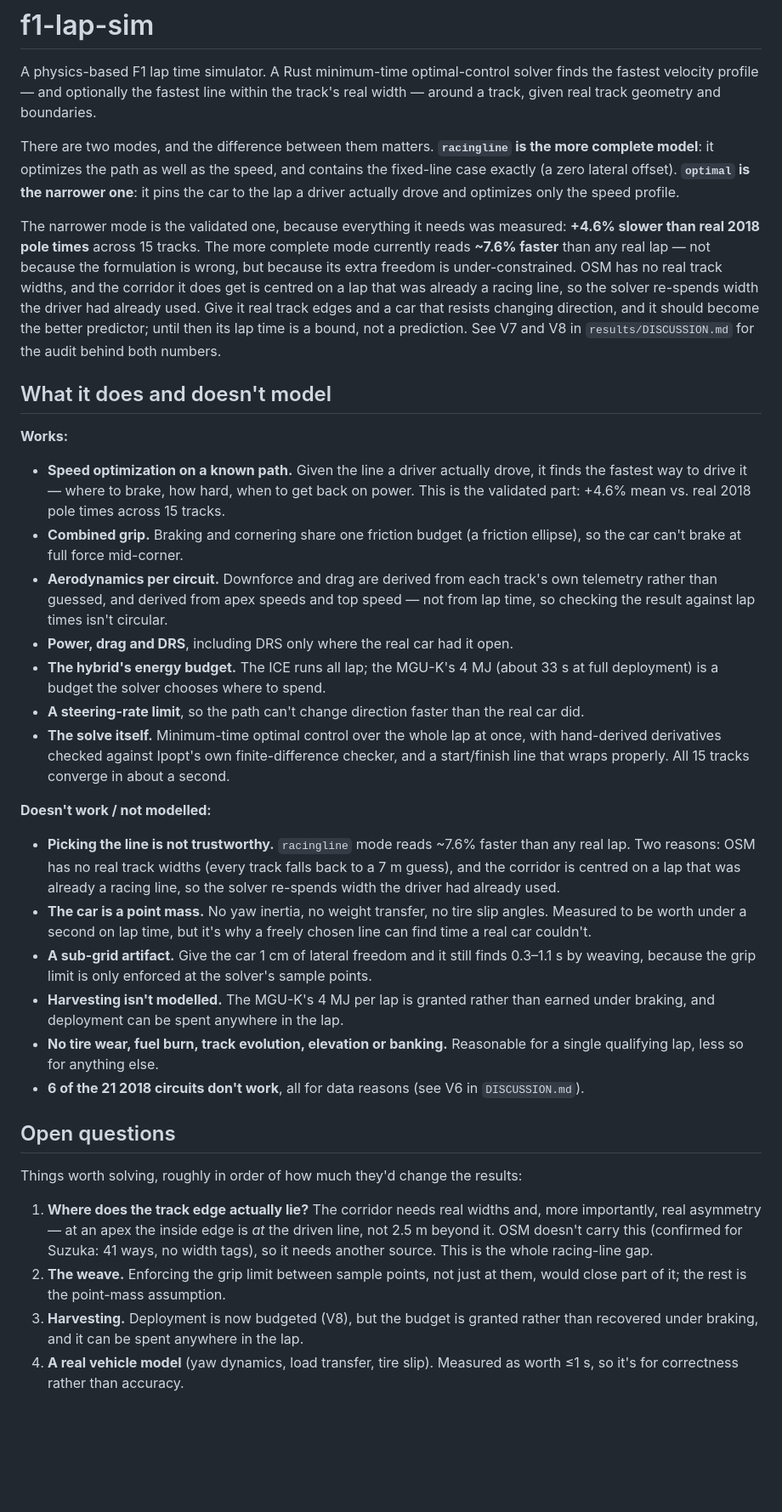
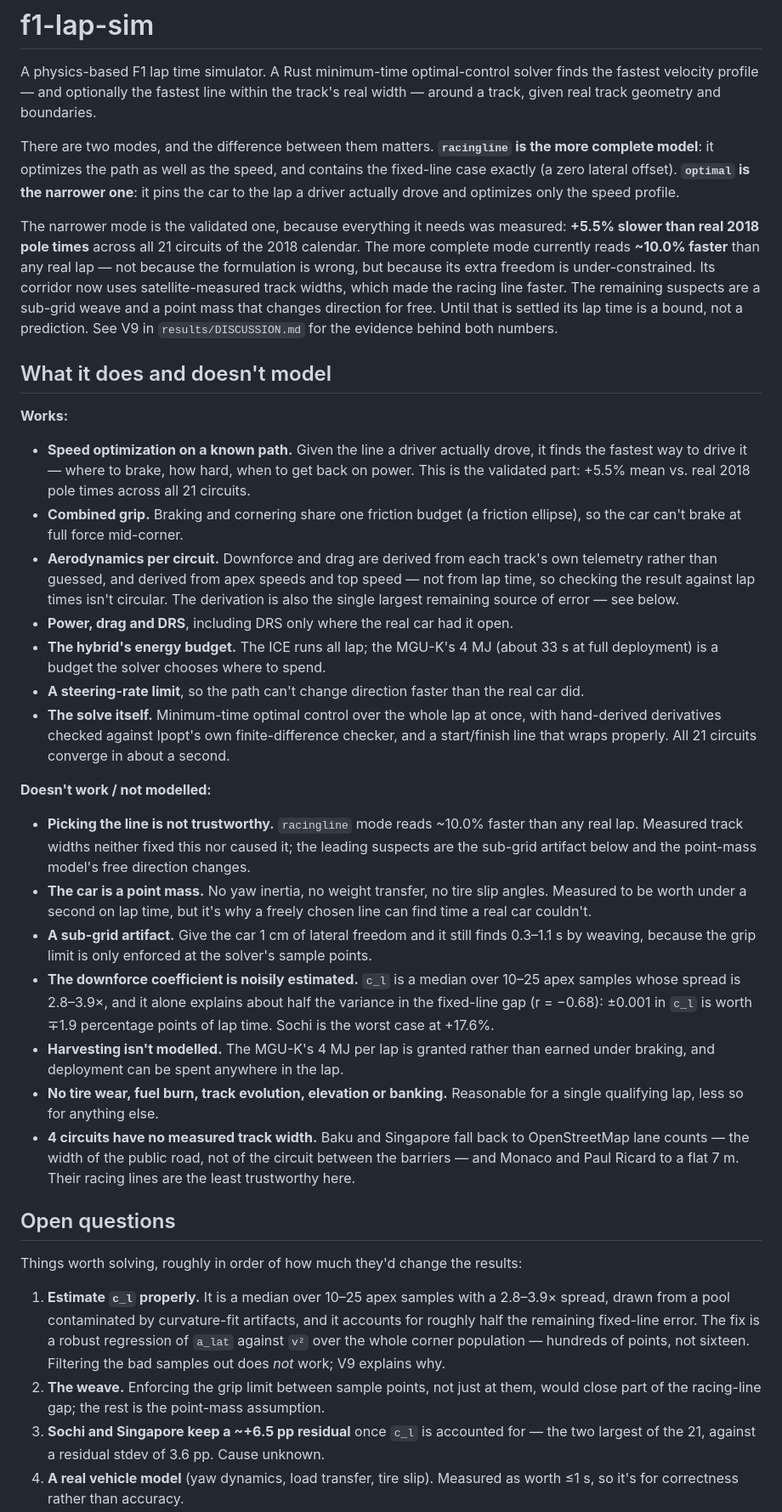
Before and after one commit to alicjakr/f1-lap-sim, a Markdown page: README.md, the part around one of its changes. Shown at 85% size. GitHub-like rendering; blank space fills up the shorter version.

Commit message:
docs: update README for the measured corridors and 21-circuit validation

```diff
--- a/README.md
+++ b/README.md
@@ -9,14 +9,13 @@ complete model**: it optimizes the path as well as the speed, and contains the f
 case exactly (a zero lateral offset). **`optimal` is the narrower one**: it pins the car to
 the lap a driver actually drove and optimizes only the speed profile.
 
-The narrower mode is the validated one, because everything it needs was measured: **+4.6%
-slower than real 2018 pole times** across 15 tracks. The more complete mode currently reads
-**~7.6% faster** than any real lap — not because the formulation is wrong, but because its
-extra freedom is under-constrained. OSM has no real track widths, and the corridor it does
-get is centred on a lap that was already a racing line, so the solver re-spends width the
-driver had already used. Give it real track edges and a car that resists changing direction,
-and it should become the better predictor; until then its lap time is a bound, not a
-prediction. See V7 and V8 in `results/DISCUSSION.md` for the audit behind both numbers.
+The narrower mode is the validated one, because everything it needs was measured: **+5.5%
+slower than real 2018 pole times** across all 21 circuits of the 2018 calendar. The more
+complete mode currently reads **~10.0% faster** than any real lap — not because the
+formulation is wrong, but because its extra freedom is under-constrained. Its corridor now
+uses satellite-measured track widths, which made the racing line faster. The remaining suspects are a sub-grid weave and a point mass
+that changes direction for free. Until that is settled its lap time is a bound, not a
+prediction. See V9 in `results/DISCUSSION.md` for the evidence behind both numbers.
 
 ## What it does and doesn't model
 
@@ -24,48 +23,55 @@ prediction. See V7 and V8 in `results/DISCUSSION.md` for the audit behind both n
 
 - **Speed optimization on a known path.** Given the line a driver actually drove, it finds
   the fastest way to drive it — where to brake, how hard, when to get back on power. This
-  is the validated part: +4.6% mean vs. real 2018 pole times across 15 tracks.
+  is the validated part: +5.5% mean vs. real 2018 pole times across all 21 circuits.
 - **Combined grip.** Braking and cornering share one friction budget (a friction ellipse),
   so the car can't brake at full force mid-corner.
 - **Aerodynamics per circuit.** Downforce and drag are derived from each track's own
   telemetry rather than guessed, and derived from apex speeds and top speed — not from lap
-  time, so checking the result against lap times isn't circular.
+  time, so checking the result against lap times isn't circular. The derivation is also the
+  single largest remaining source of error — see below.
 - **Power, drag and DRS**, including DRS only where the real car had it open.
 - **The hybrid's energy budget.** The ICE runs all lap; the MGU-K's 4 MJ (about 33 s at
   full deployment) is a budget the solver chooses where to spend.
 - **A steering-rate limit**, so the path can't change direction faster than the real car did.
 - **The solve itself.** Minimum-time optimal control over the whole lap at once, with
   hand-derived derivatives checked against Ipopt's own finite-difference checker, and a
-  start/finish line that wraps properly. All 15 tracks converge in about a second.
+  start/finish line that wraps properly. All 21 circuits converge in about a second.
 
 **Doesn't work / not modelled:**
 
-- **Picking the line is not trustworthy.** `racingline` mode reads ~7.6% faster than any
-  real lap. Two reasons: OSM has no real track widths (every track falls back to a 7 m
-  guess), and the corridor is centred on a lap that was already a racing line, so the
-  solver re-spends width the driver had already used.
+- **Picking the line is not trustworthy.** `racingline` mode reads ~10.0% faster than any
+  real lap. Measured track widths neither fixed this nor caused it; the leading suspects are
+  the sub-grid artifact below and the point-mass model's free direction changes.
 - **The car is a point mass.** No yaw inertia, no weight transfer, no tire slip angles.
   Measured to be worth under a second on lap time, but it's why a freely chosen line can
   find time a real car couldn't.
 - **A sub-grid artifact.** Give the car 1 cm of lateral freedom and it still finds 0.3–1.1 s
   by weaving, because the grip limit is only enforced at the solver's sample points.
+- **The downforce coefficient is noisily estimated.** `c_l` is a median over 10–25 apex
+  samples whose spread is 2.8–3.9×, and it alone explains about half the variance in the
+  fixed-line gap (r = −0.68): ±0.001 in `c_l` is worth ∓1.9 percentage points of lap time.
+  Sochi is the worst case at +17.6%.
 - **Harvesting isn't modelled.** The MGU-K's 4 MJ per lap is granted rather than earned
   under braking, and deployment can be spent anywhere in the lap.
 - **No tire wear, fuel burn, track evolution, elevation or banking.** Reasonable for a
   single qualifying lap, less so for anything else.
-- **6 of the 21 2018 circuits don't work**, all for data reasons (see V6 in `DISCUSSION.md`).
+- **4 circuits have no measured track width.** Baku and Singapore fall back to OpenStreetMap
+  lane counts — the width of the public road, not of the circuit between the barriers — and
+  Monaco and Paul Ricard to a flat 7 m. Their racing lines are the least trustworthy here.
 
 ## Open questions
 
 Things worth solving, roughly in order of how much they'd change the results:
 
-1. **Where does the track edge actually lie?** The corridor needs real widths and, more
-   importantly, real asymmetry — at an apex the inside edge is *at* the driven line, not
-   2.5 m beyond it. OSM doesn't carry this (confirmed for Suzuka: 41 ways, no width tags),
-   so it needs another source. This is the whole racing-line gap.
+1. **Estimate `c_l` properly.** It is a median over 10–25 apex samples with a 2.8–3.9×
+   spread, drawn from a pool contaminated by curvature-fit artifacts, and it accounts for
+   roughly half the remaining fixed-line error. The fix is a robust regression of `a_lat`
+   against `v²` over the whole corner population — hundreds of points, not sixteen. Filtering
+   the bad samples out does *not* work; V9 explains why.
 2. **The weave.** Enforcing the grip limit between sample points, not just at them, would
-   close part of it; the rest is the point-mass assumption.
-3. **Harvesting.** Deployment is now budgeted (V8), but the budget is granted rather than
-   recovered under braking, and it can be spent anywhere in the lap.
+   close part of the racing-line gap; the rest is the point-mass assumption.
+3. **Sochi and Singapore keep a ~+6.5 pp residual** once `c_l` is accounted for — the two
+   largest of the 21, against a residual stdev of 3.6 pp. Cause unknown.
 4. **A real vehicle model** (yaw dynamics, load transfer, tire slip). Measured as worth
    ≤1 s, so it's for correctness rather than accuracy.
```
Also changed, not shown: other parts of README.md (+55 -29 lines).
